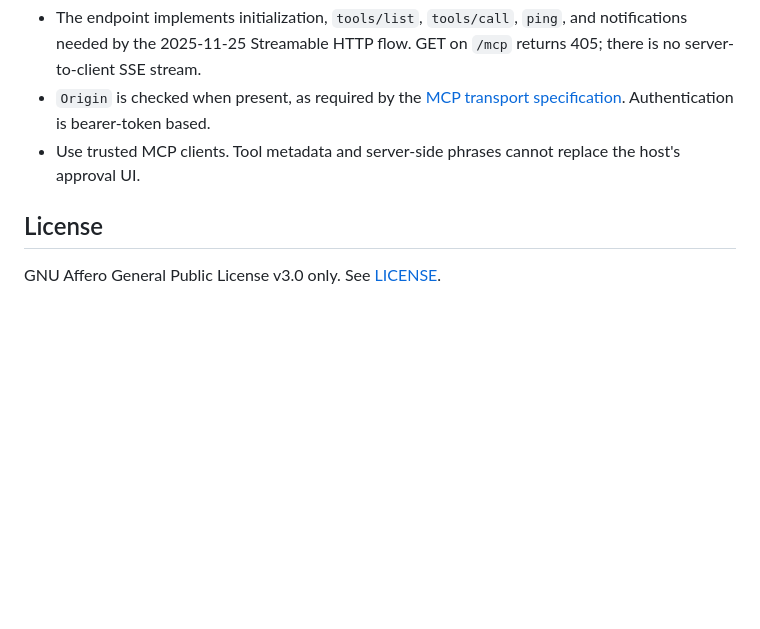
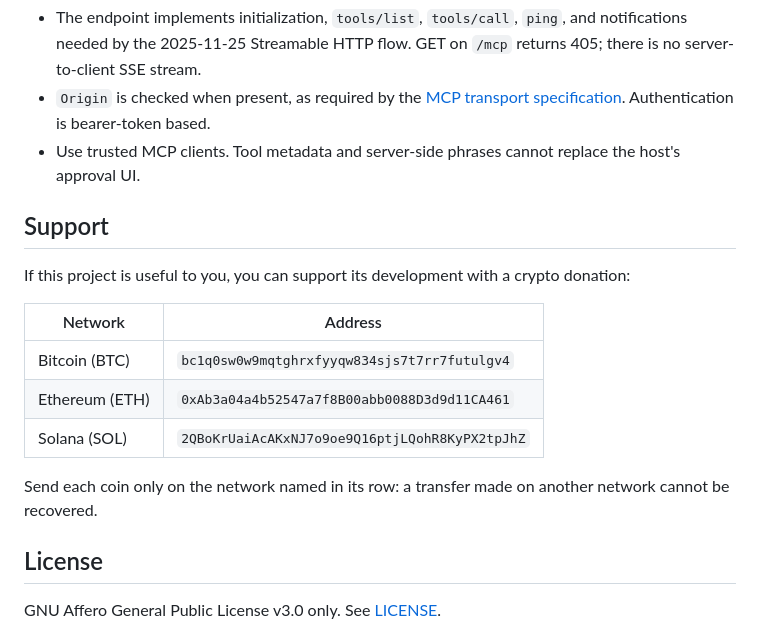
Before and after one commit to TrueNihilisme/lampac-mcp, a Markdown page: README.md, the part around the change. Rendered like a GitHub page; blank space fills up the shorter version.

Commit message:
README: add Support section

```diff
--- a/README.md
+++ b/README.md
@@ -169,6 +169,18 @@ route and returns at most 200 lines. Do not put the password in source control,
   Authentication is bearer-token based.
 - Use trusted MCP clients. Tool metadata and server-side phrases cannot replace the host's approval UI.
 
+## Support
+
+If this project is useful to you, you can support its development with a crypto donation:
+
+| Network | Address |
+|---|---|
+| Bitcoin (BTC) | `bc1q0sw0w9mqtghrxfyyqw834sjs7t7rr7futulgv4` |
+| Ethereum (ETH) | `0xAb3a04a4b52547a7f8B00abb0088D3d9d11CA461` |
+| Solana (SOL) | `2QBoKrUaiAcAKxNJ7o9oe9Q16ptjLQohR8KyPX2tpJhZ` |
+
+Send each coin only on the network named in its row: a transfer made on another network cannot be recovered.
+
 ## License
 
 GNU Affero General Public License v3.0 only. See [LICENSE](LICENSE).
```
